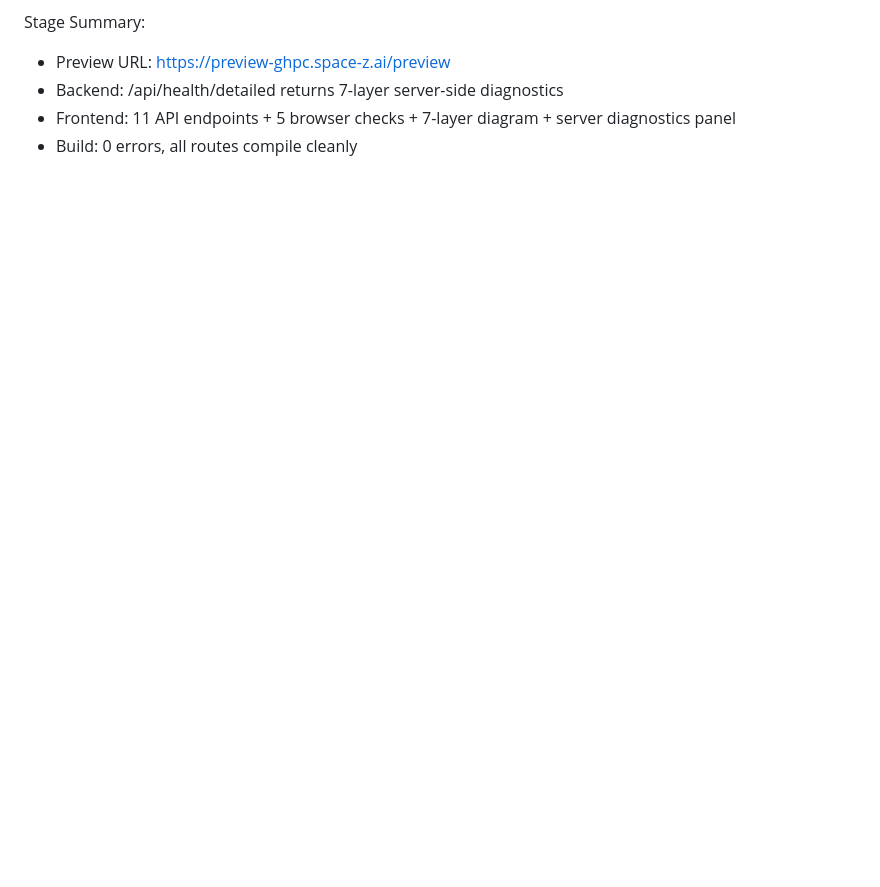
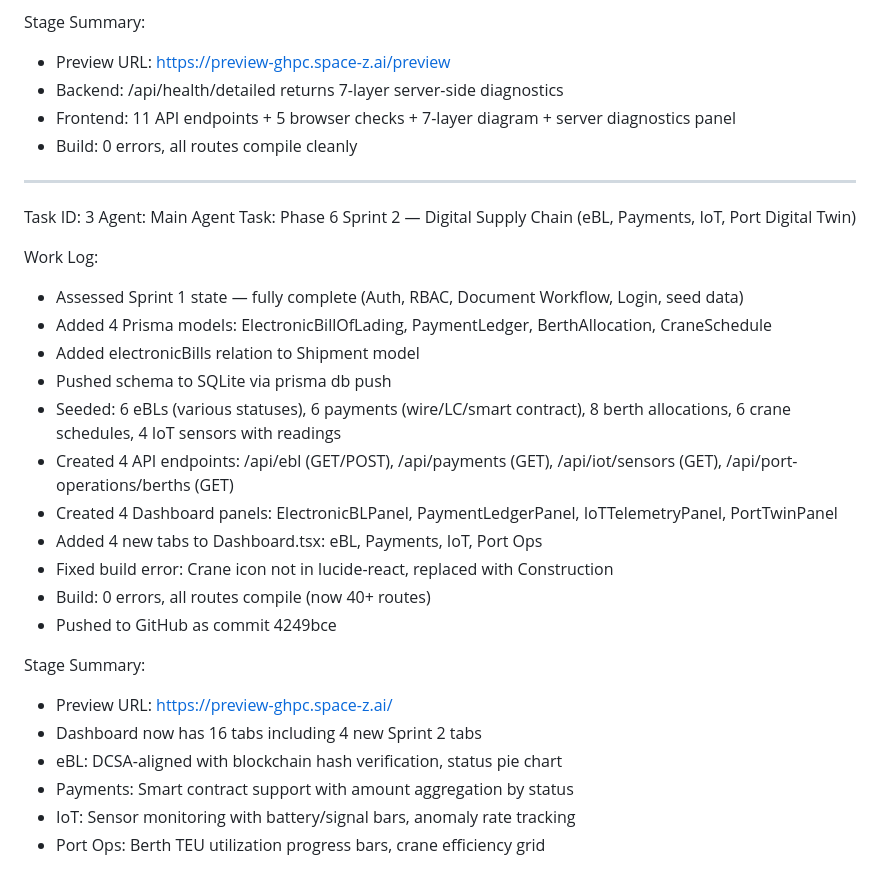
Before and after one commit to testdemoqwenai2025-creator/Maritime-FreightServices, a Markdown page: worklog.md, the part around the change. Rendered like a GitHub page; blank space fills up the shorter version.

Commit message:
docs: update worklog with Sprint 2

```diff
--- a/worklog.md
+++ b/worklog.md
@@ -123,3 +123,29 @@ Stage Summary:
 - Backend: /api/health/detailed returns 7-layer server-side diagnostics
 - Frontend: 11 API endpoints + 5 browser checks + 7-layer diagram + server diagnostics panel
 - Build: 0 errors, all routes compile cleanly
+
+---
+Task ID: 3
+Agent: Main Agent
+Task: Phase 6 Sprint 2 — Digital Supply Chain (eBL, Payments, IoT, Port Digital Twin)
+
+Work Log:
+- Assessed Sprint 1 state — fully complete (Auth, RBAC, Document Workflow, Login, seed data)
+- Added 4 Prisma models: ElectronicBillOfLading, PaymentLedger, BerthAllocation, CraneSchedule
+- Added electronicBills relation to Shipment model
+- Pushed schema to SQLite via prisma db push
+- Seeded: 6 eBLs (various statuses), 6 payments (wire/LC/smart contract), 8 berth allocations, 6 crane schedules, 4 IoT sensors with readings
+- Created 4 API endpoints: /api/ebl (GET/POST), /api/payments (GET), /api/iot/sensors (GET), /api/port-operations/berths (GET)
+- Created 4 Dashboard panels: ElectronicBLPanel, PaymentLedgerPanel, IoTTelemetryPanel, PortTwinPanel
+- Added 4 new tabs to Dashboard.tsx: eBL, Payments, IoT, Port Ops
+- Fixed build error: Crane icon not in lucide-react, replaced with Construction
+- Build: 0 errors, all routes compile (now 40+ routes)
+- Pushed to GitHub as commit 4249bce
+
+Stage Summary:
+- Preview URL: https://preview-ghpc.space-z.ai/
+- Dashboard now has 16 tabs including 4 new Sprint 2 tabs
+- eBL: DCSA-aligned with blockchain hash verification, status pie chart
+- Payments: Smart contract support with amount aggregation by status
+- IoT: Sensor monitoring with battery/signal bars, anomaly rate tracking
+- Port Ops: Berth TEU utilization progress bars, crane efficiency grid
```
